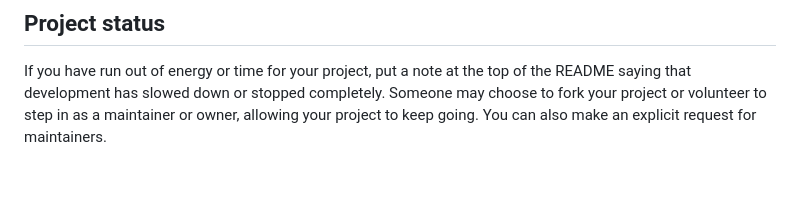
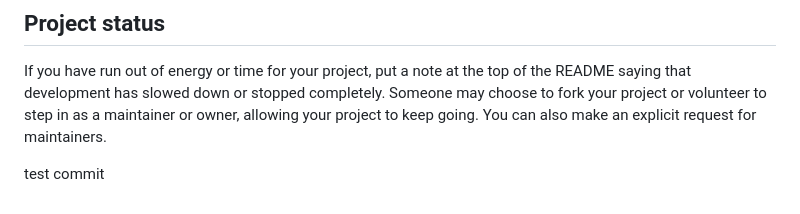
Before and after one commit to sairaj-kulkarni/terraform-provider-gigamon, a Markdown page: README.md, the part around the change. GitHub-like rendering; blank space fills up the shorter version.

```diff
--- a/README.md
+++ b/README.md
@@ -91,3 +91,5 @@ For open source projects, say how it is licensed.
 
 ## Project status
 If you have run out of energy or time for your project, put a note at the top of the README saying that development has slowed down or stopped completely. Someone may choose to fork your project or volunteer to step in as a maintainer or owner, allowing your project to keep going. You can also make an explicit request for maintainers.
+
+test commit
```
